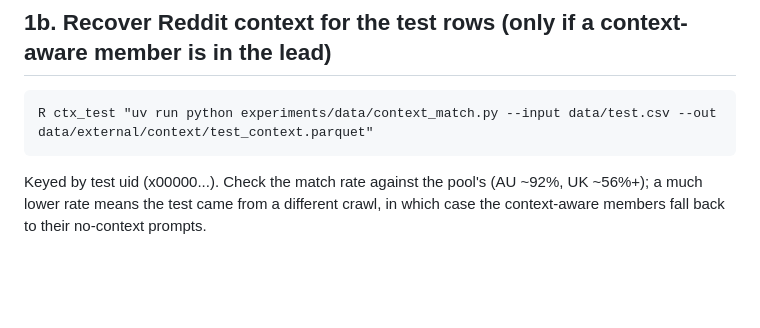
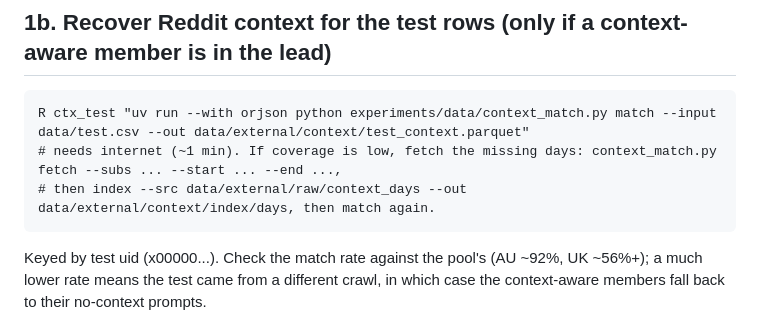
Before and after one commit to Sekinal/alta2026-stargazers, a Markdown page: RUNBOOK_TEST.md, the part around the change. Rendered like a GitHub page; blank space fills up the shorter version.

Commit message:
Runbook: correct context_match release-day command

````diff
--- a/RUNBOOK_TEST.md
+++ b/RUNBOOK_TEST.md
@@ -24,7 +24,9 @@ Any model trained on external data before this step must be retrained if its cor
 
 ## 1b. Recover Reddit context for the test rows (only if a context-aware member is in the lead)
 ```
-R ctx_test "uv run python experiments/data/context_match.py --input data/test.csv --out data/external/context/test_context.parquet"
+R ctx_test "uv run --with orjson python experiments/data/context_match.py match --input data/test.csv --out data/external/context/test_context.parquet"
+# needs internet (~1 min). If coverage is low, fetch the missing days: context_match.py fetch --subs ... --start ... --end ...,
+# then index --src data/external/raw/context_days --out data/external/context/index/days, then match again.
 ```
 Keyed by test uid (x00000...). Check the match rate against the pool's (AU ~92%, UK ~56%+); a much lower rate means
 the test came from a different crawl, in which case the context-aware members fall back to their no-context prompts.
````
